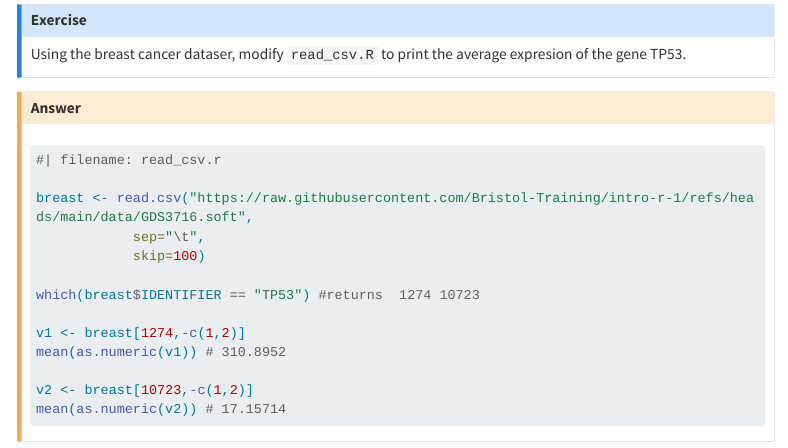
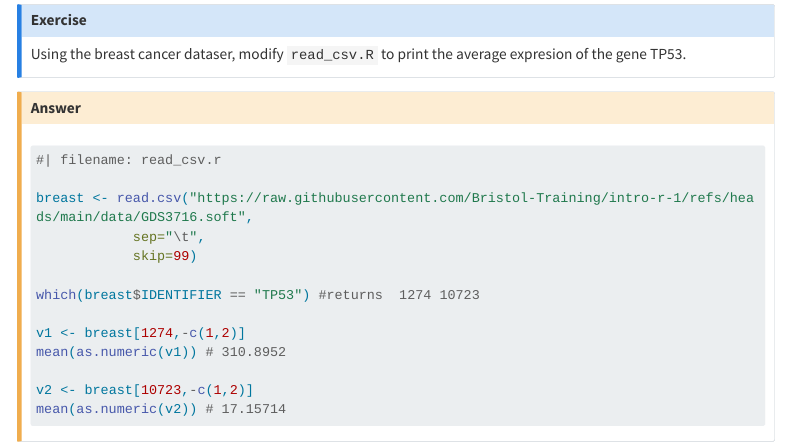
Before and after one commit to Bristol-Training/intro-r-1, a Quarto document (pages/060-data.qmd): the page in a window 1100 px wide, from 570 px down. Rendered offline with R 4.5, knitr and Pandoc in place of Quarto, with nearby package versions; some code elsewhere in the file could not run offline; menus at the side of the page are left out; long lines of code are wrapped.

Commit message:
fix skip 99

```diff
--- a/pages/060-data.qmd
+++ b/pages/060-data.qmd
@@ -33,7 +33,7 @@ Using the breast cancer dataser, modify `read_csv.R` to print the average expres
 
 breast <- read.csv("https://raw.githubusercontent.com/Bristol-Training/intro-r-1/refs/heads/main/data/GDS3716.soft",
             sep="\t",
-            skip=100)
+            skip=99)
 
 which(breast$IDENTIFIER == "TP53") #returns  1274 10723
 
```
